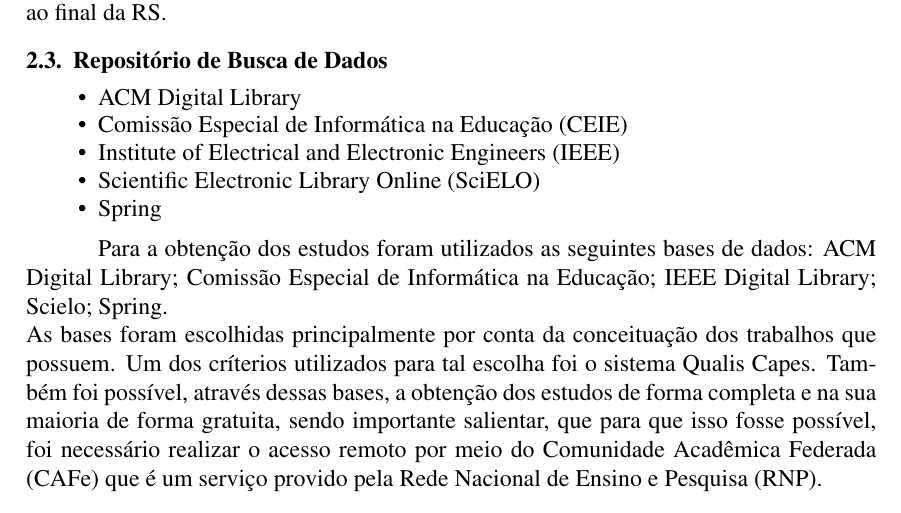
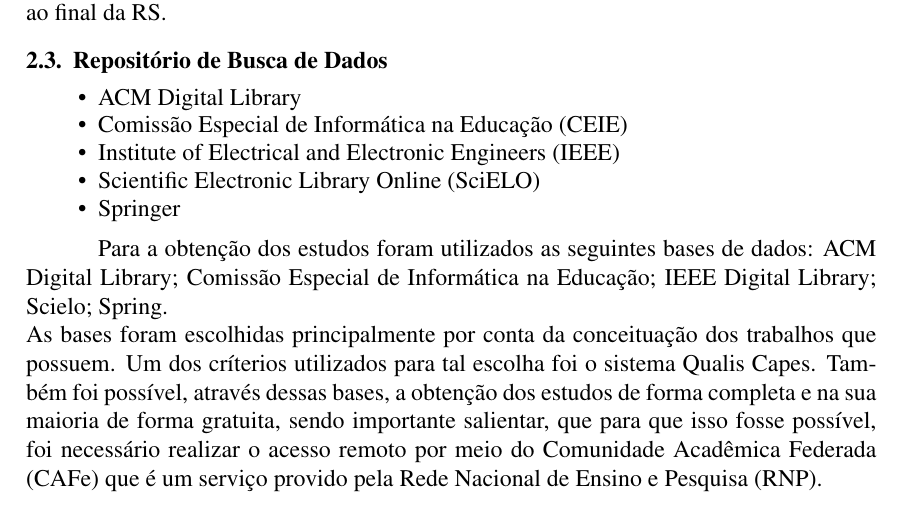
Before and after one commit to mau-me/mauricio_tcc_uneb, a LaTeX paper (RevisãoSistematica/documento.tex): part of page 2 of 5, cut so that both start at the same text. Compiled offline with pdfLaTeX.

Commit message:
atualização 16.09.2021

```diff
--- a/RevisãoSistematica/documento.tex
+++ b/RevisãoSistematica/documento.tex
@@ -65,7 +65,7 @@
     \item{\gls{ceie}}
     \item{\gls{ieee}}
     \item{\gls{scielo}}
-    \item{Spring}
+    \item{Springer}
 \end{itemize}
 
 Para a obtenção dos estudos foram utilizados as seguintes bases de dados: ACM Digital Library; Comissão Especial de Informática na Educação; IEEE Digital Library; Scielo; Spring.\\
```
Also changed, not shown: RevisãoSistematica/auxiliar.txt (added, +1 -0 lines).
